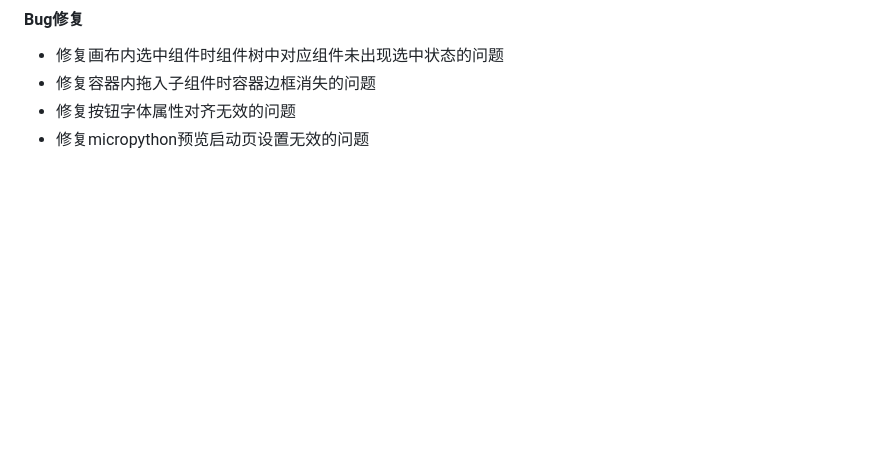
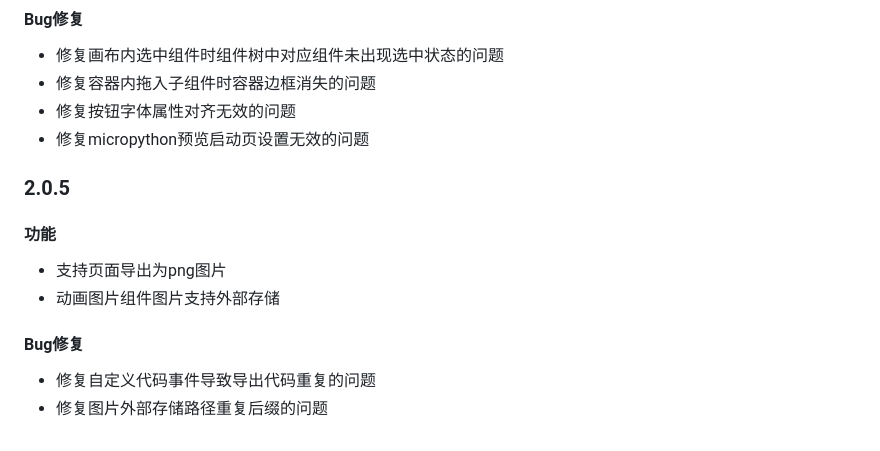
Before and after one commit to bekencorp/lvgl_ui_designer, a Markdown page: doc/zh-cn/release-notes.md, the part around the change. Rendered like a GitHub page; blank space fills up the shorter version.

```diff
--- a/doc/zh-cn/release-notes.md
+++ b/doc/zh-cn/release-notes.md
@@ -359,3 +359,16 @@
 - 修复容器内拖入子组件时容器边框消失的问题
 - 修复按钮字体属性对齐无效的问题
 - 修复micropython预览启动页设置无效的问题
+
+
+### 2.0.5
+
+#### 功能
+
+- 支持页面导出为png图片
+- 动画图片组件图片支持外部存储
+
+#### Bug修复
+
+- 修复自定义代码事件导致导出代码重复的问题
+- 修复图片外部存储路径重复后缀的问题
```
Also changed, not shown: doc/en/release-notes.md (+13 -0 lines).
